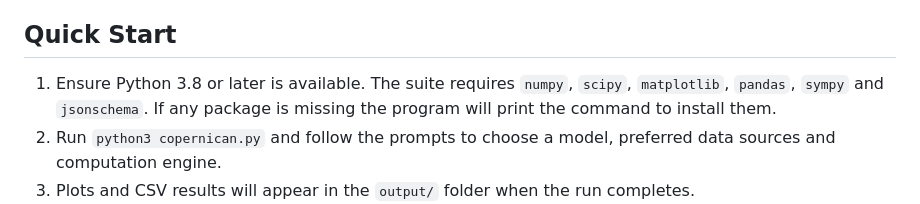
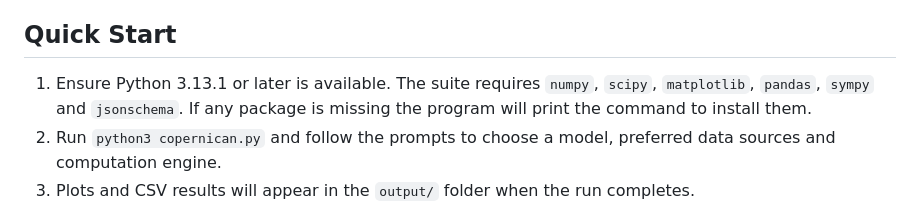
Before and after one commit to apostolovbg/copernican, a Markdown page: README.md, the part around the change. Drawn GitHub-style.

```diff
--- a/README.md
+++ b/README.md
@@ -52,7 +52,7 @@ Under the hood the program follows a clear pipeline:
    point temporary cache files are cleaned automatically.
 
 ## Quick Start
-1. Ensure Python 3.8 or later is available. The suite requires `numpy`, `scipy`,
+1. Ensure Python 3.13.1 or later is available. The suite requires `numpy`, `scipy`,
    `matplotlib`, `pandas`, `sympy` and `jsonschema`. If any package is
    missing the program will print the command to install them.
 2. Run `python3 copernican.py` and follow the prompts to choose a model,
```
